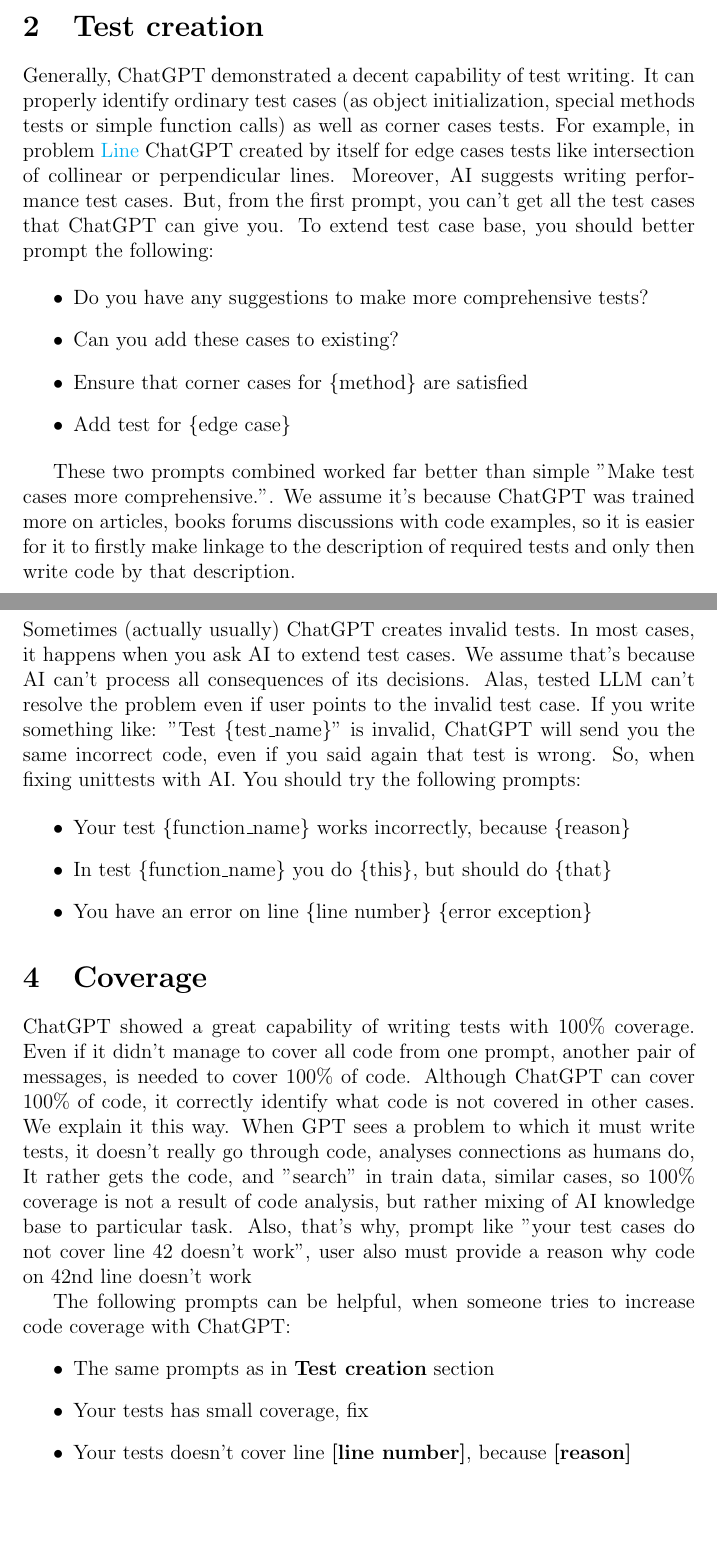
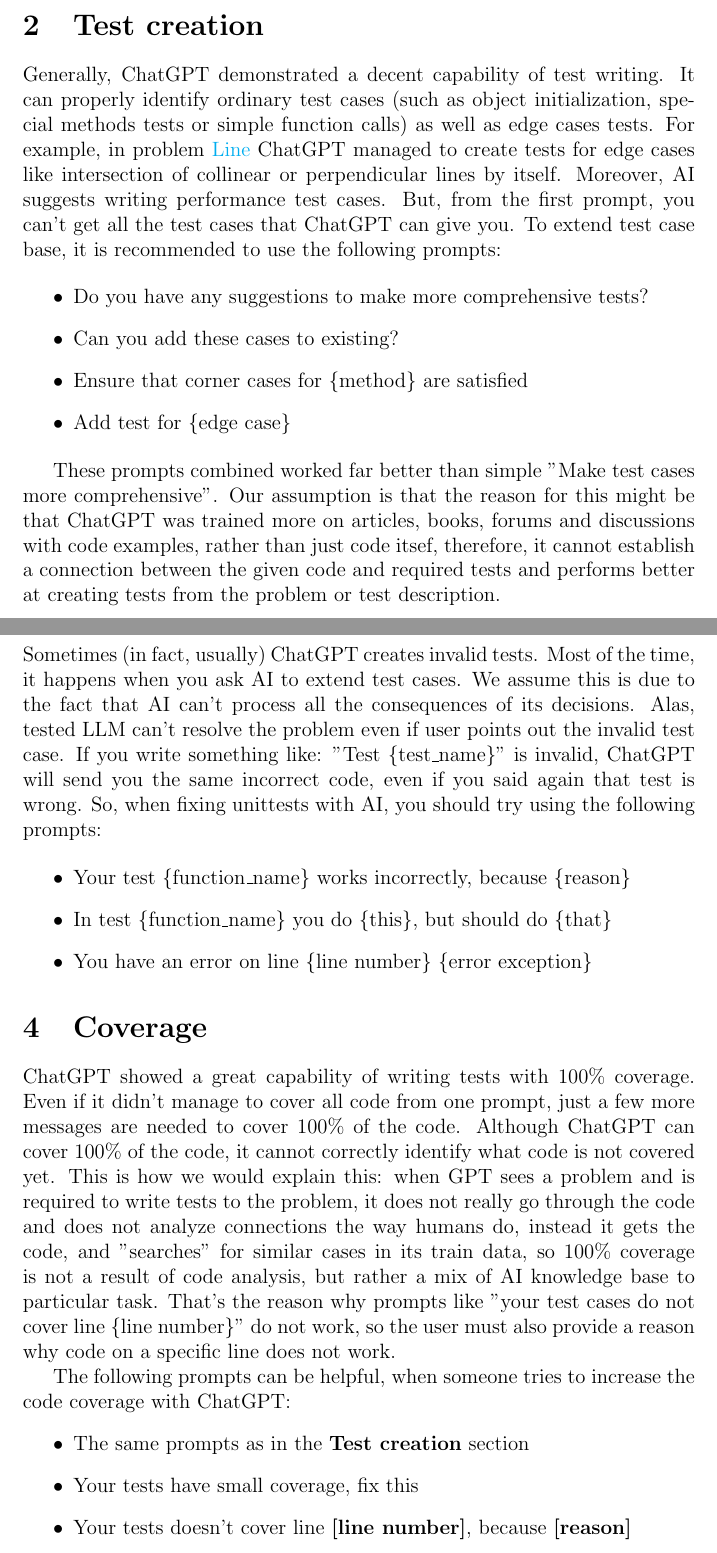
Before and after one commit to n1n1n1q/Ai-benchmark, a LaTeX document (report/third_week/report.tex): two parts of pages 2 and 3 of 4, joined at a grey line, cut so that both start at the same text, the shorter picture padded with empty space. Compiled offline with pdfLaTeX.

Commit message:
report grammar and typos

```diff
--- a/report/third_week/report.tex
+++ b/report/third_week/report.tex
@@ -28,10 +28,9 @@
 
 	\section{Test creation}
-		Generally, ChatGPT demonstrated a decent capability of test writing. It can properly identify ordinary test cases (as object initialization, special methods tests or simple function calls) as well as corner cases tests.
-For example, in problem \href{https://cms.ucu.edu.ua/mod/vpl/view.php?id=356223}{Line} ChatGPT created
-by itself for edge cases tests like intersection of collinear or perpendicular lines. Moreover, AI suggests
+		Generally, ChatGPT demonstrated a decent capability of test writing. It can properly identify ordinary test cases (such as object initialization, special methods tests or simple function calls) as well as edge cases tests.
+For example, in problem \href{https://cms.ucu.edu.ua/mod/vpl/view.php?id=356223}{Line} ChatGPT managed to create tests for edge cases like intersection of collinear or perpendicular lines by itself. Moreover, AI suggests
 writing performance test cases. But, from the first prompt, you can't get all the test cases that ChatGPT can give you.
-To extend test case base, you should better prompt the following:
+To extend test case base, it is recommended to use the following prompts:
 
 		\begin{itemize}
 			\item Do you have any suggestions to make more comprehensive tests?
@@ -40,17 +39,17 @@
 			\item Add test for \{edge case\}
 		\end{itemize}
 
-		These two prompts combined worked far better than simple "Make test cases more comprehensive.".
-We assume it's because ChatGPT was trained more on articles, books forums discussions with code examples, so it is easier for it  to firstly make linkage to the description of required tests and only then write code by that description.
+		These prompts combined worked far better than simple "Make test cases more comprehensive".
+Our assumption is that the reason for this might be that ChatGPT was trained more on articles, books, forums and discussions with code examples, rather than just code itsef, therefore, it cannot establish a connection between the given code and required tests and performs better at creating tests from the problem or test description.
 
 
 	\section{Test diagnosis \& fix}
 
-		Sometimes (actually usually) ChatGPT creates invalid tests. In most cases, it happens when you ask AI to
-extend test cases. We assume that's because AI can't process all consequences of its decisions.
-Alas, tested LLM can't resolve the problem even if user points to the invalid test case.
+		Sometimes (in fact, usually) ChatGPT creates invalid tests. Most of the time, it happens when you ask AI to
+extend test cases. We assume this is due to the fact that AI can't process all the consequences of its decisions.
+Alas, tested LLM can't resolve the problem even if user points out the invalid test case.
 If you write something like: "Test \{test\_name\}" is invalid, ChatGPT will send you the same incorrect code, even if
-you said again that test is wrong. So, when fixing unittests with AI. You should try the following prompts:
+you said again that test is wrong. So, when fixing unittests with AI, you should try using the following prompts:
 
 		\begin{itemize}
 			\item Your test \{function\_name\} works incorrectly, because \{reason\}
@@ -61,17 +60,16 @@
 	\section{Coverage}
 
 	ChatGPT showed a great capability of writing tests with 100\% coverage. Even if it didn't manage to cover all code from
-one prompt, another pair of messages, is needed to cover 100\% of code. Although ChatGPT can cover 100\% of code, it
-correctly identify what code is not covered in other cases. We explain it this way. When GPT sees a problem to which
-it must write tests, it doesn't really go through code, analyses connections as humans do, It rather gets the code,
-and "search" in train data, similar cases, so 100\% coverage is not a result of code analysis, but rather mixing of
-AI knowledge base to particular task. Also, that's why, prompt like "your test cases do not cover line 42 doesn't work",
-user also must provide a reason why code on 42nd line doesn't work
+one prompt, just a few more messages are needed to cover 100\% of the code. Although ChatGPT can cover 100\% of the code, it cannot
+correctly identify what code is not covered yet. This is how we would explain this: when GPT sees a problem  and is required to write tests to the problem, it does not really go through the code and does not analyze connections the way humans do, instead it gets the code,
+and "searches" for similar cases in its train data, so 100\% coverage is not a result of code analysis, but rather a mix of
+AI knowledge base to particular task. That's the reason why prompts like "your test cases do not cover line \{line number\}" do not work, so the
+user must also provide a reason why code on a specific line does not work.
 
-The following prompts can be helpful, when someone tries to increase code coverage with ChatGPT:
+The following prompts can be helpful, when someone tries to increase the code coverage with ChatGPT:
 		\begin{itemize}
-			\item The same prompts as in \textbf{Test creation} section
-			\item Your tests has small coverage, fix
+			\item The same prompts as in the \textbf{Test creation} section
+			\item Your tests have small coverage, fix this
 			\item Your tests doesn't cover line \textbf{[line number]}, because \textbf{[reason]}
 
 		\end{itemize}
```
Also changed, not shown: report/third_week/report.tex (16 more changed lines).
